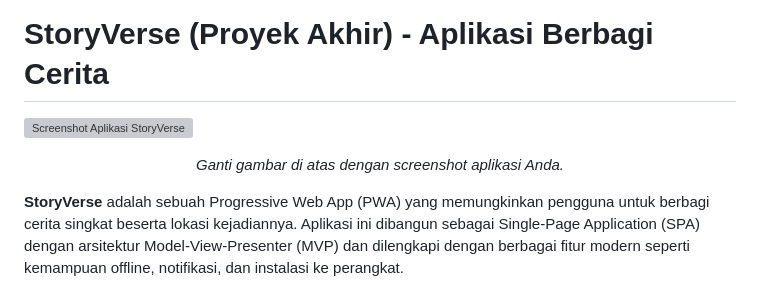
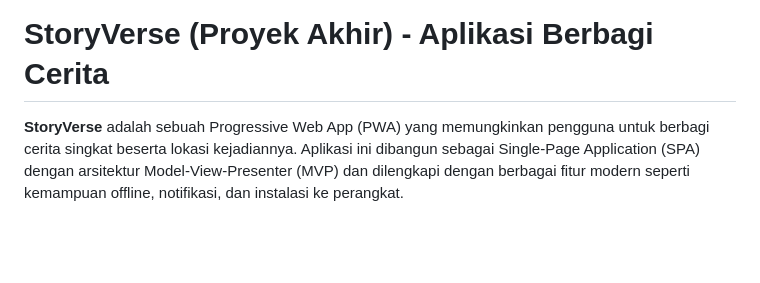
Before and after one commit to RensCodes/proyek-akhir, a Markdown page: README.md, the part around the change. Drawn GitHub-style; blank space fills up the shorter version; grey boxes are pictures that could not be loaded.

```diff
--- a/README.md
+++ b/README.md
@@ -1,7 +1,4 @@
 # StoryVerse (Proyek Akhir) - Aplikasi Berbagi Cerita
-
-![Screenshot Aplikasi StoryVerse](https://placehold.co/800x450/005A9C/FFFFFF?text=StoryVerse+App+Screenshot)
-*<p align="center">Ganti gambar di atas dengan screenshot aplikasi Anda.</p>*
 
 **StoryVerse** adalah sebuah Progressive Web App (PWA) yang memungkinkan pengguna untuk berbagi cerita singkat beserta lokasi kejadiannya. Aplikasi ini dibangun sebagai Single-Page Application (SPA) dengan arsitektur Model-View-Presenter (MVP) dan dilengkapi dengan berbagai fitur modern seperti kemampuan offline, notifikasi, dan instalasi ke perangkat.
 
```
